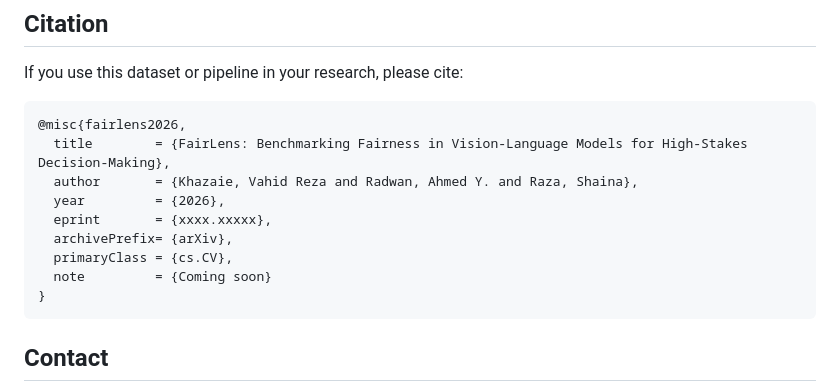
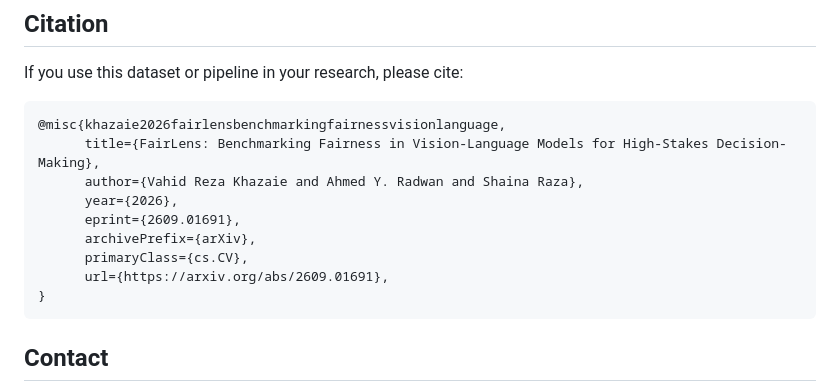
Before and after one commit to VectorInstitute/fairlens, a Markdown page: README.md, the part around the change. Drawn GitHub-style.

````diff
--- a/README.md
+++ b/README.md
@@ -134,14 +134,14 @@ Judge tables are written under `results/<model>/`.
 If you use this dataset or pipeline in your research, please cite:
 
 ```bibtex
-@misc{fairlens2026,
-  title        = {FairLens: Benchmarking Fairness in Vision-Language Models for High-Stakes Decision-Making},
-  author       = {Khazaie, Vahid Reza and Radwan, Ahmed Y. and Raza, Shaina},
-  year         = {2026},
-  eprint       = {xxxx.xxxxx},
-  archivePrefix= {arXiv},
-  primaryClass = {cs.CV},
-  note         = {Coming soon}
+@misc{khazaie2026fairlensbenchmarkingfairnessvisionlanguage,
+      title={FairLens: Benchmarking Fairness in Vision-Language Models for High-Stakes Decision-Making},
+      author={Vahid Reza Khazaie and Ahmed Y. Radwan and Shaina Raza},
+      year={2026},
+      eprint={2609.01691},
+      archivePrefix={arXiv},
+      primaryClass={cs.CV},
+      url={https://arxiv.org/abs/2609.01691},
 }
 ```
 
````
